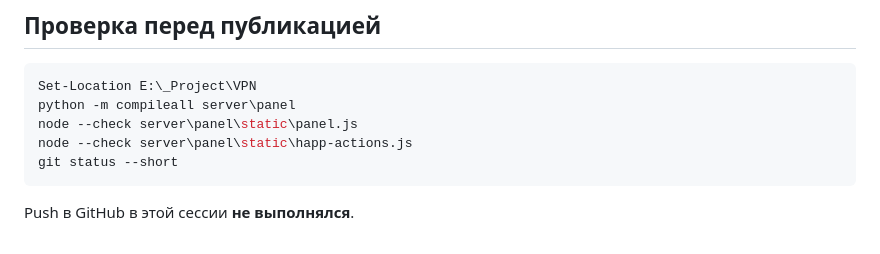
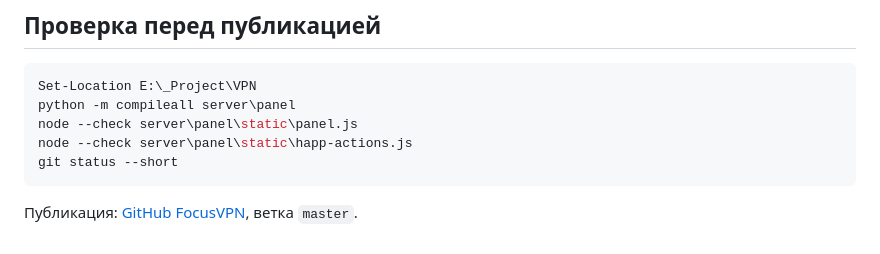
Before and after one commit to DgekStr/FocusVPN, a Markdown page: README.md, the part around the change. GitHub-like rendering.

Commit message:
docs: update publication status

````diff
--- a/README.md
+++ b/README.md
@@ -79,4 +79,4 @@ node --check server\panel\static\happ-actions.js
 git status --short
 ```
 
-Push в GitHub в этой сессии **не выполнялся**.
+Публикация: [GitHub FocusVPN](https://github.com/DgekStr/FocusVPN), ветка `master`.
````
